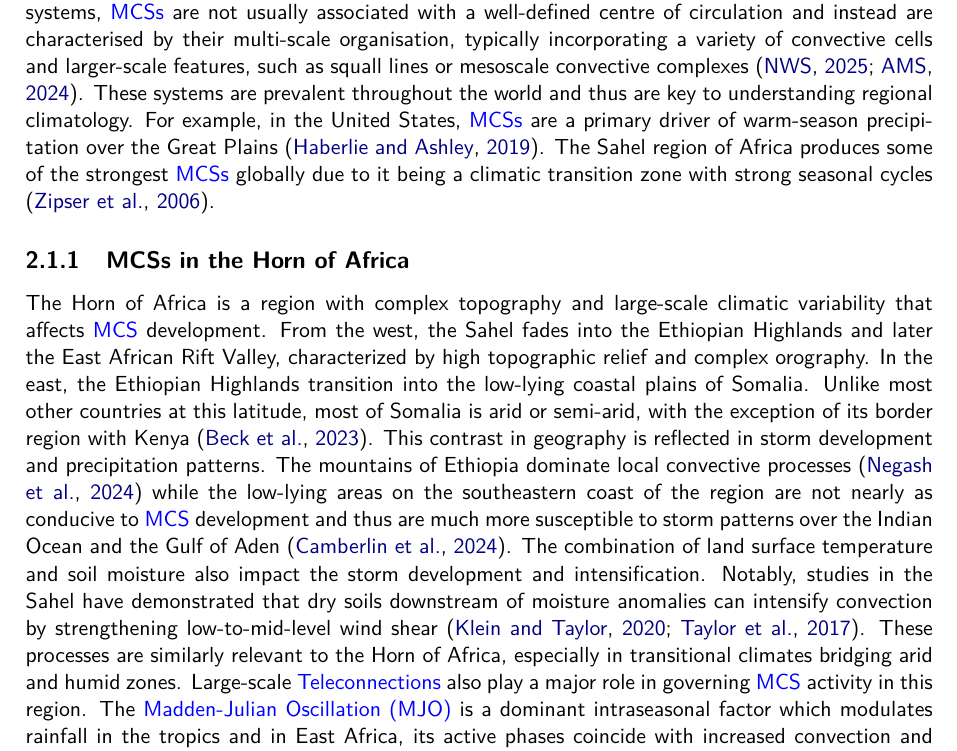
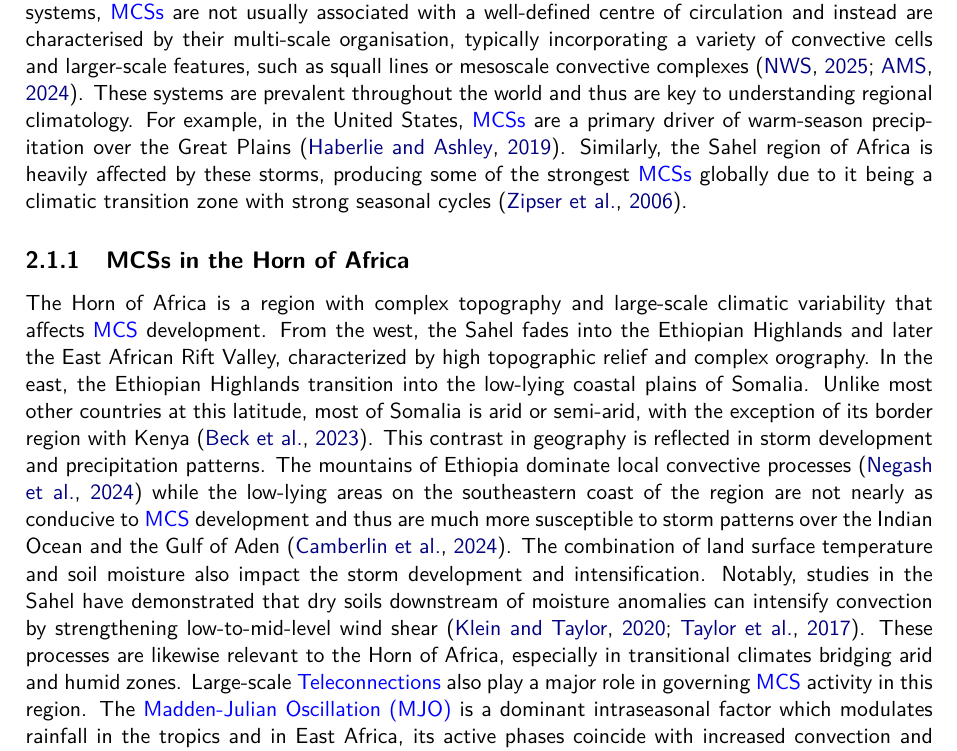
Before and after one commit to seangtkelley/uor-msc-dissertation-xai-african-storms, a LaTeX thesis (report/thesis.tex, which reads report/chapters/background.tex): part of page 12 of 20, cut so that both start at the same text. Compiled offline with pdfLaTeX.

Commit message:
connector for sahel mcs example; wording variety

```diff
--- a/report/chapters/background.tex
+++ b/report/chapters/background.tex
@@ -3,8 +3,8 @@
 
 \section{Mesoscale Convective Systems (MCSs)}
 
-\acrfullpl{mcs} constitute a critical component of regional weather forecasting and climatology due to their significant size, duration, and impact. Officially, \acrshortpl{mcs} are defined as a complex of thunderstorms which become organised on a scale larger than any of the individual thunderstorms \citep{NOAANWS2025}. Consequently, these storm systems often last for several hours and cover areas of tens of thousands of square kilometres. In addition, they often produce severe weather phenomena, including flooding, strong winds, and hail \citep{Houze2014}. Unlike many \Gls{synopticscale} systems, \acrshortpl{mcs} are not usually associated with a well-defined centre of circulation and instead are characterised by their multi-scale organisation, typically incorporating a variety of convective cells and larger-scale features, such as squall lines or mesoscale convective complexes \citep{NOAANWS2025,AMS2024}. These systems are prevalent throughout the world and thus are key to understanding regional climatology. For example, in the United States, \acrshortpl{mcs} are a primary driver of warm-season precipitation over the Great Plains \citep{Haberlie2019}. The Sahel region of Africa produces some of the strongest \acrshortpl{mcs} globally due to it being a climatic transition zone with strong seasonal cycles \citep{Zipser2006}.
+\acrfullpl{mcs} constitute a critical component of regional weather forecasting and climatology due to their significant size, duration, and impact. Officially, \acrshortpl{mcs} are defined as a complex of thunderstorms which become organised on a scale larger than any of the individual thunderstorms \citep{NOAANWS2025}. Consequently, these storm systems often last for several hours and cover areas of tens of thousands of square kilometres. In addition, they often produce severe weather phenomena, including flooding, strong winds, and hail \citep{Houze2014}. Unlike many \Gls{synopticscale} systems, \acrshortpl{mcs} are not usually associated with a well-defined centre of circulation and instead are characterised by their multi-scale organisation, typically incorporating a variety of convective cells and larger-scale features, such as squall lines or mesoscale convective complexes \citep{NOAANWS2025,AMS2024}. These systems are prevalent throughout the world and thus are key to understanding regional climatology. For example, in the United States, \acrshortpl{mcs} are a primary driver of warm-season precipitation over the Great Plains \citep{Haberlie2019}. Similarly, the Sahel region of Africa is heavily affected by these storms, producing some of the strongest \acrshortpl{mcs} globally due to it being a climatic transition zone with strong seasonal cycles \citep{Zipser2006}.
 
 \subsection{MCSs in the Horn of Africa}
 
-The Horn of Africa is a region with complex topography and large-scale climatic variability that affects \acrshort{mcs} development. From the west, the Sahel fades into the Ethiopian Highlands and later the East African Rift Valley, characterized by high topographic relief and complex orography. In the east, the Ethiopian Highlands transition into the low-lying coastal plains of Somalia. Unlike most other countries at this latitude, most of Somalia is arid or semi-arid, with the exception of its border region with Kenya \citep{Beck2023}. This contrast in geography is reflected in storm development and precipitation patterns. The mountains of Ethiopia dominate local convective processes \citep{Negash2024} while the low-lying areas on the southeastern coast of the region are not nearly as conducive to \acrshort{mcs} development and thus are much more susceptible to storm patterns over the Indian Ocean and the Gulf of Aden \citep{Camberlin2024}. The combination of land surface temperature and soil moisture also impact the storm development and intensification. Notably, studies in the Sahel have demonstrated that dry soils downstream of moisture anomalies can intensify convection by strengthening low-to-mid-level wind shear \citep{Klein2020,Taylor2017}. These processes are similarly relevant to the Horn of Africa, especially in transitional climates bridging arid and humid zones. Large-scale \glspl{teleconnection} also play a major role in governing \acrshort{mcs} activity in this region. The \acrfull{mjo} is a dominant intraseasonal factor which modulates rainfall in the tropics and in East Africa, its active phases coincide with increased convection and extreme rainfall events \citep{Pohl2006,Ochieng2023}. Quite uniquely for the tropics, the \acrfull{itcz} passes over the region twice per year leading to two distinct rainy seasons, one short and one long \citep{Palmer2023,Tefera2025}. The \acrfull{enso} and the \acrfull{iod} have also been shown to modulate rainfall patterns in the region, with coupled regional climate models able to reproduce these patterns at various timescales \citep{Vashisht2021,Dubache2019,Endris2019}. Overall, despite this complex array of factors, \acrshortpl{mcs} have been shown to account for over 60\% of extreme rainfall in Ethiopia and Somalia \citep{Hill2023}.
+The Horn of Africa is a region with complex topography and large-scale climatic variability that affects \acrshort{mcs} development. From the west, the Sahel fades into the Ethiopian Highlands and later the East African Rift Valley, characterized by high topographic relief and complex orography. In the east, the Ethiopian Highlands transition into the low-lying coastal plains of Somalia. Unlike most other countries at this latitude, most of Somalia is arid or semi-arid, with the exception of its border region with Kenya \citep{Beck2023}. This contrast in geography is reflected in storm development and precipitation patterns. The mountains of Ethiopia dominate local convective processes \citep{Negash2024} while the low-lying areas on the southeastern coast of the region are not nearly as conducive to \acrshort{mcs} development and thus are much more susceptible to storm patterns over the Indian Ocean and the Gulf of Aden \citep{Camberlin2024}. The combination of land surface temperature and soil moisture also impact the storm development and intensification. Notably, studies in the Sahel have demonstrated that dry soils downstream of moisture anomalies can intensify convection by strengthening low-to-mid-level wind shear \citep{Klein2020,Taylor2017}. These processes are likewise relevant to the Horn of Africa, especially in transitional climates bridging arid and humid zones. Large-scale \glspl{teleconnection} also play a major role in governing \acrshort{mcs} activity in this region. The \acrfull{mjo} is a dominant intraseasonal factor which modulates rainfall in the tropics and in East Africa, its active phases coincide with increased convection and extreme rainfall events \citep{Pohl2006,Ochieng2023}. Quite uniquely for the tropics, the \acrfull{itcz} passes over the region twice per year leading to two distinct rainy seasons, one short and one long \citep{Palmer2023,Tefera2025}. The \acrfull{enso} and the \acrfull{iod} have also been shown to modulate rainfall patterns in the region, with coupled regional climate models able to reproduce these patterns at various timescales \citep{Vashisht2021,Dubache2019,Endris2019}. Overall, despite this complex array of factors, \acrshortpl{mcs} have been shown to account for over 60\% of extreme rainfall in Ethiopia and Somalia \citep{Hill2023}.
```
